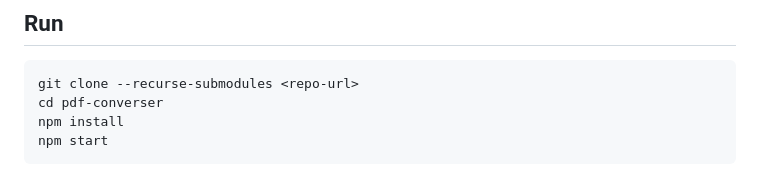
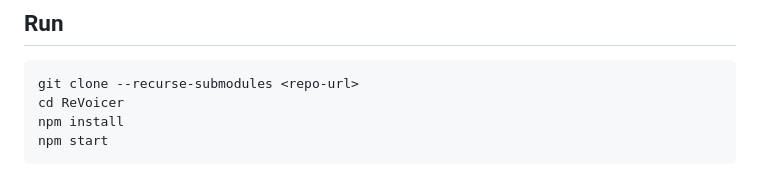
Before and after one commit to mott-lab/ReVoicer, a Markdown page: README.md, the part around the change. Rendered like a GitHub page.

Commit message:
Update project directory name in README

````diff
--- a/README.md
+++ b/README.md
@@ -84,7 +84,7 @@ needed.
 
 ```
 git clone --recurse-submodules <repo-url>
-cd pdf-converser
+cd ReVoicer
 npm install
 npm start
 ```
````
